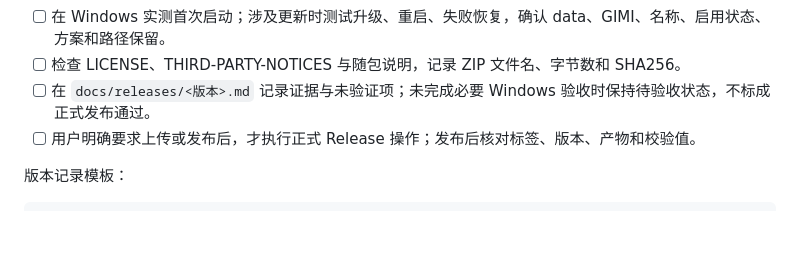
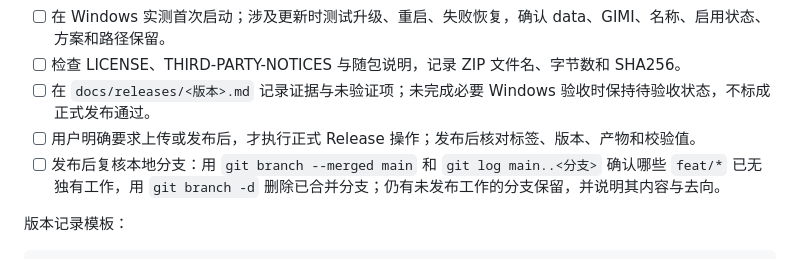
Before and after one commit to zhr-666/HMM-HoyoModManager, a Markdown page: docs/development.md, the part around the change. Rendered like a GitHub page; blank space fills up the shorter version.

Commit message:
docs: add the post-release branch review step to the release checklist

```diff
--- a/docs/development.md
+++ b/docs/development.md
@@ -93,6 +93,7 @@ CI 不构建、不上传、不发布，不含桌面 UI 与 Windows 人工验收
 - [ ] 检查 LICENSE、THIRD-PARTY-NOTICES 与随包说明，记录 ZIP 文件名、字节数和 SHA256。
 - [ ] 在 `docs/releases/<版本>.md` 记录证据与未验证项；未完成必要 Windows 验收时保持待验收状态，不标成正式发布通过。
 - [ ] 用户明确要求上传或发布后，才执行正式 Release 操作；发布后核对标签、版本、产物和校验值。
+- [ ] 发布后复核本地分支：用 `git branch --merged main` 和 `git log main..<分支>` 确认哪些 `feat/*` 已无独有工作，用 `git branch -d` 删除已合并分支；仍有未发布工作的分支保留，并说明其内容与去向。
 
 版本记录模板：
 
```
